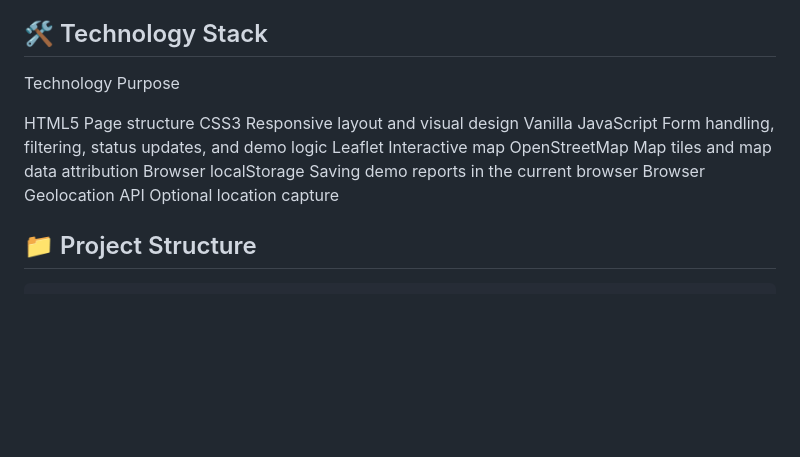
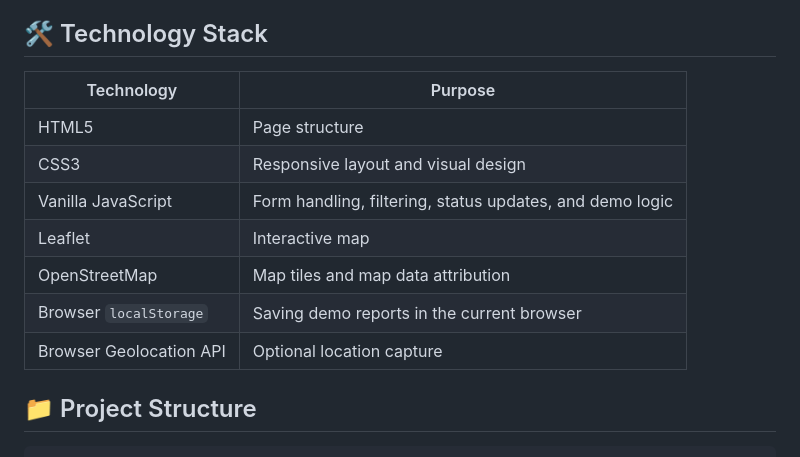
Before and after one commit to vikashkasaudhan95-cmd/RoadGuard, a Markdown page: README.md, the part around the change. Rendered like a GitHub page; blank space fills up the shorter version.

Commit message:
Revise Technology Stack format in README.md
Updated the Technology Stack section to use a table format for better readability.

```diff
--- a/README.md
+++ b/README.md
@@ -70,15 +70,16 @@ Report → Verify → Alert → Resolve
 
 ## 🛠 Technology Stack
 
-Technology	                 Purpose
+| Technology | Purpose |
+|---|---|
+| HTML5 | Page structure |
+| CSS3 | Responsive layout and visual design |
+| Vanilla JavaScript | Form handling, filtering, status updates, and demo logic |
+| Leaflet | Interactive map |
+| OpenStreetMap | Map tiles and map data attribution |
+| Browser `localStorage` | Saving demo reports in the current browser |
+| Browser Geolocation API | Optional location capture |
 
-HTML5	                     Page structure
-CSS3	                      Responsive layout and visual design
-Vanilla JavaScript	        Form handling, filtering, status updates, and demo logic
-Leaflet	                   Interactive map
-OpenStreetMap         	    Map tiles and map data attribution
-Browser localStorage  	    Saving demo reports in the current browser
-Browser Geolocation API    Optional location capture
 
 ## 📁 Project Structure
 
```
